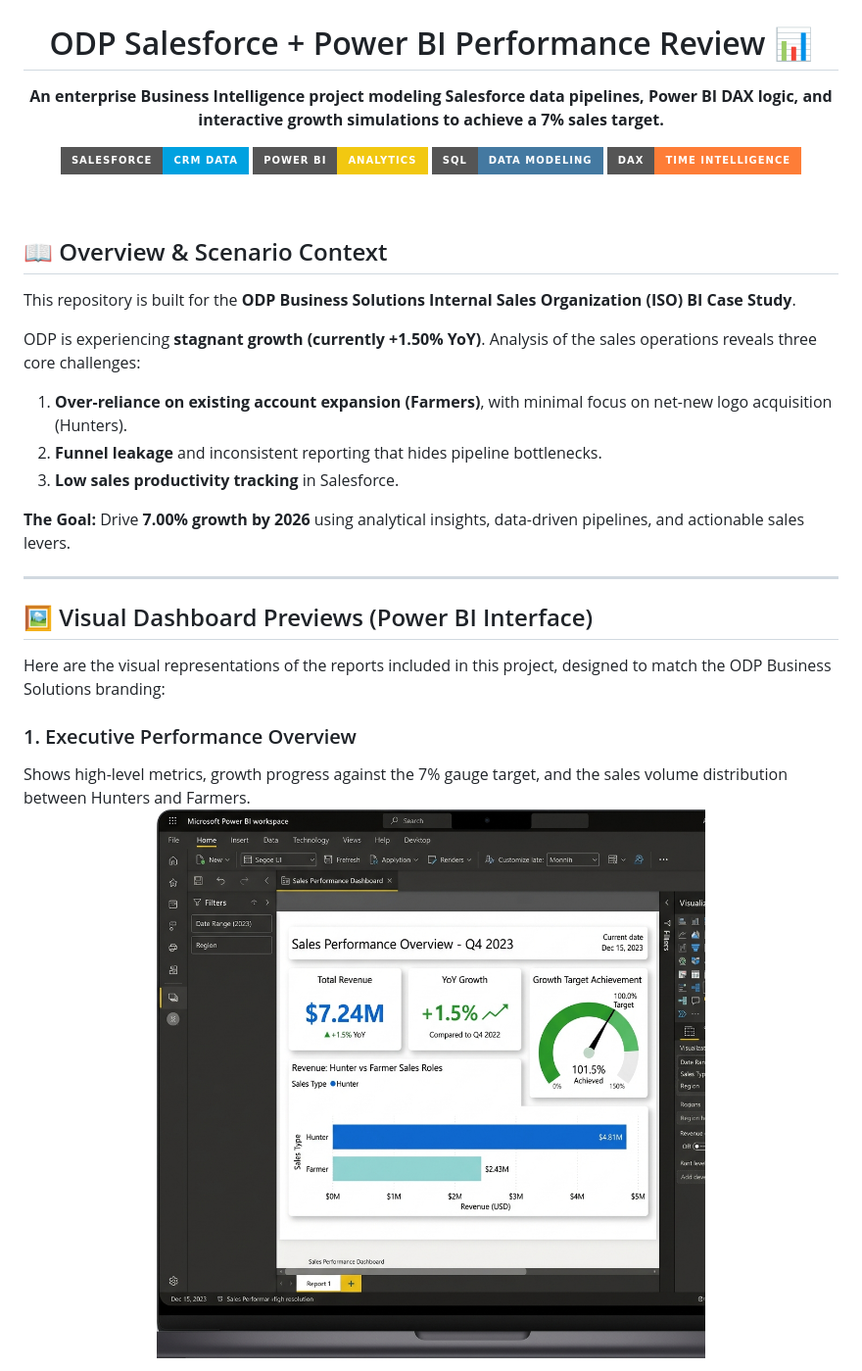
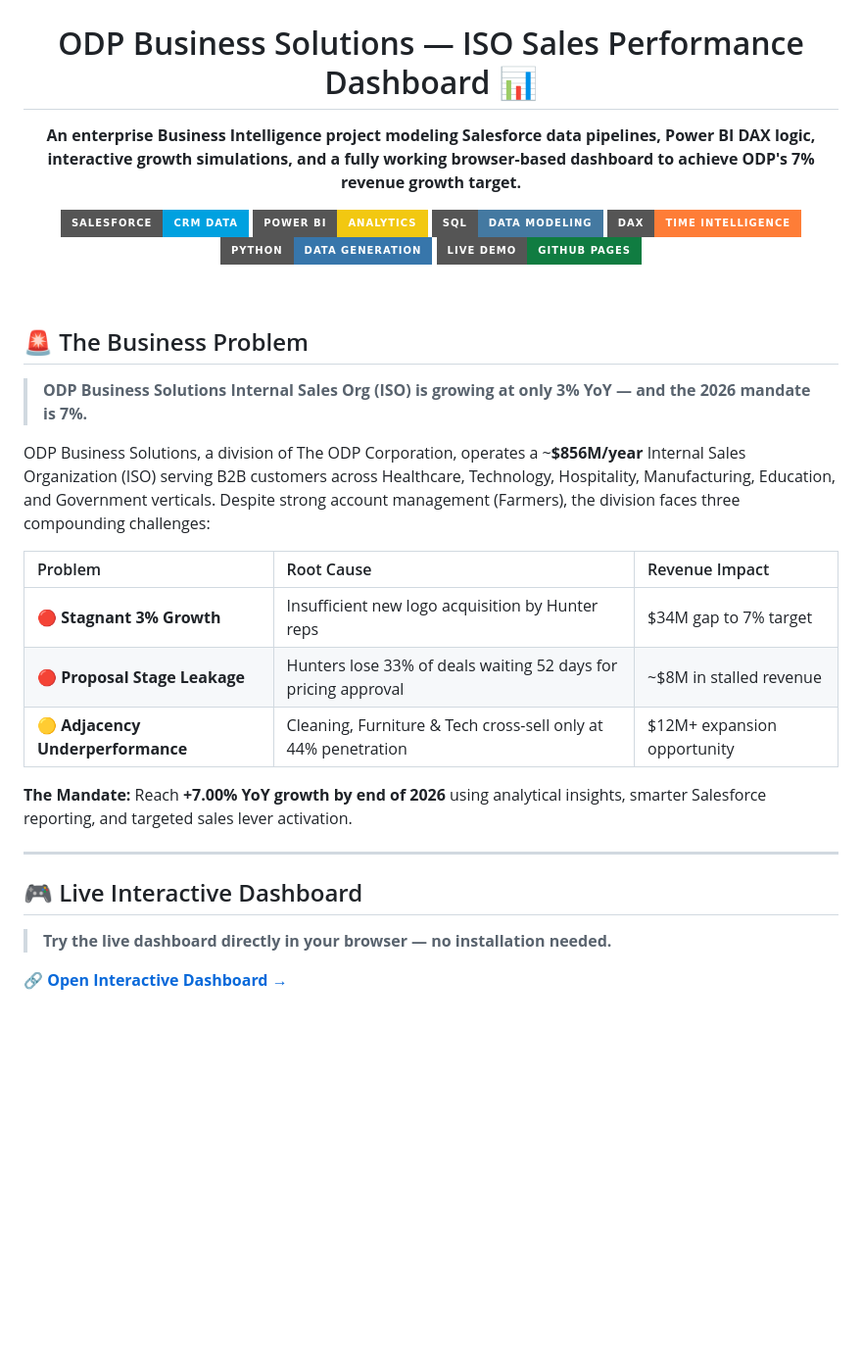
Before and after one commit to AItools-guru/sales-performance-portfolio, a Markdown page: README.md, the part around one of its changes. Shown at 98% size. Rendered like a GitHub page; badges without logos; blank space fills up the shorter version.

```diff
--- a/README.md
+++ b/README.md
@@ -2,37 +2,40 @@
 
 <img src="./assets/banner.png" alt="Sales Performance Dashboard Banner" width="100%">
 
-# ODP Salesforce + Power BI Performance Review 📊
+# ODP Business Solutions — ISO Sales Performance Dashboard 📊
 
-**An enterprise Business Intelligence project modeling Salesforce data pipelines, Power BI DAX logic, and interactive growth simulations to achieve a 7% sales target.**
+**An enterprise Business Intelligence project modeling Salesforce data pipelines, Power BI DAX logic, interactive growth simulations, and a fully working browser-based dashboard to achieve ODP's 7% revenue growth target.**
 
 [![Salesforce](https://img.shields.io/badge/Salesforce-CRM_Data-00A1E0?style=for-the-badge&logo=salesforce&logoColor=white)](https://www.salesforce.com/)
 [![Power BI](https://img.shields.io/badge/Power_BI-Analytics-F2C811?style=for-the-badge&logo=powerbi&logoColor=black)](https://powerbi.microsoft.com/)
 [![SQL](https://img.shields.io/badge/SQL-Data_Modeling-4479A1?style=for-the-badge&logo=postgresql&logoColor=white)](https://en.wikipedia.org/wiki/SQL)
 [![DAX](https://img.shields.io/badge/DAX-Time_Intelligence-orange?style=for-the-badge)](https://learn.microsoft.com/en-us/dax/)
+[![Python](https://img.shields.io/badge/Python-Data_Generation-3776AB?style=for-the-badge&logo=python&logoColor=white)](https://www.python.org/)
+[![Live Demo](https://img.shields.io/badge/Live_Demo-GitHub_Pages-107C41?style=for-the-badge&logo=github&logoColor=white)](https://aitools-guru.github.io/sales-performance-dashboard/prototype/)
 
 </div>
 
 <br />
 
-## 📖 Overview & Scenario Context
+## 🚨 The Business Problem
 
-This repository is built for the **ODP Business Solutions Internal Sales Organization (ISO) BI Case Study**.
+> **ODP Business Solutions Internal Sales Org (ISO) is growing at only 3% YoY — and the 2026 mandate is 7%.**
 
-ODP is experiencing **stagnant growth (currently +1.50% YoY)**. Analysis of the sales operations reveals three core challenges:
-1. **Over-reliance on existing account expansion (Farmers)**, with minimal focus on net-new logo acquisition (Hunters).
-2. **Funnel leakage** and inconsistent reporting that hides pipeline bottlenecks.
-3. **Low sales productivity tracking** in Salesforce.
+ODP Business Solutions, a division of The ODP Corporation, operates a ~**$856M/year** Internal Sales Organization (ISO) serving B2B customers across Healthcare, Technology, Hospitality, Manufacturing, Education, and Government verticals. Despite strong account management (Farmers), the division faces three compounding challenges:
 
-**The Goal:** Drive **7.00% growth by 2026** using analytical insights, data-driven pipelines, and actionable sales levers.
+| Problem | Root Cause | Revenue Impact |
+|:---|:---|:---|
+| 🔴 **Stagnant 3% Growth** | Insufficient new logo acquisition by Hunter reps | $34M gap to 7% target |
+| 🔴 **Proposal Stage Leakage** | Hunters lose 33% of deals waiting 52 days for pricing approval | ~$8M in stalled revenue |
+| 🟡 **Adjacency Underperformance** | Cleaning, Furniture & Tech cross-sell only at 44% penetration | $12M+ expansion opportunity |
+
+**The Mandate:** Reach **+7.00% YoY growth by end of 2026** using analytical insights, smarter Salesforce reporting, and targeted sales lever activation.
 
 ---
 
-## 🖼️ Visual Dashboard Previews (Power BI Interface)
+## 🎮 Live Interactive Dashboard
 
-Here are the visual representations of the reports included in this project, designed to match the ODP Business Solutions branding:
+> **Try the live dashboard directly in your browser — no installation needed.**
 
-### 1. Executive Performance Overview
-Shows high-level metrics, growth progress against the 7% gauge target, and the sales volume distribution between Hunters and Farmers.
-<img src="./assets/dashboard_exec_summary.png" alt="Executive Performance Overview" width="100%">
+🔗 **[Open Interactive Dashboard →](https://aitools-guru.github.io/sales-performance-dashboard/prototype/)**
 
```
Also changed, not shown: other parts of README.md (+164 -55 lines).
